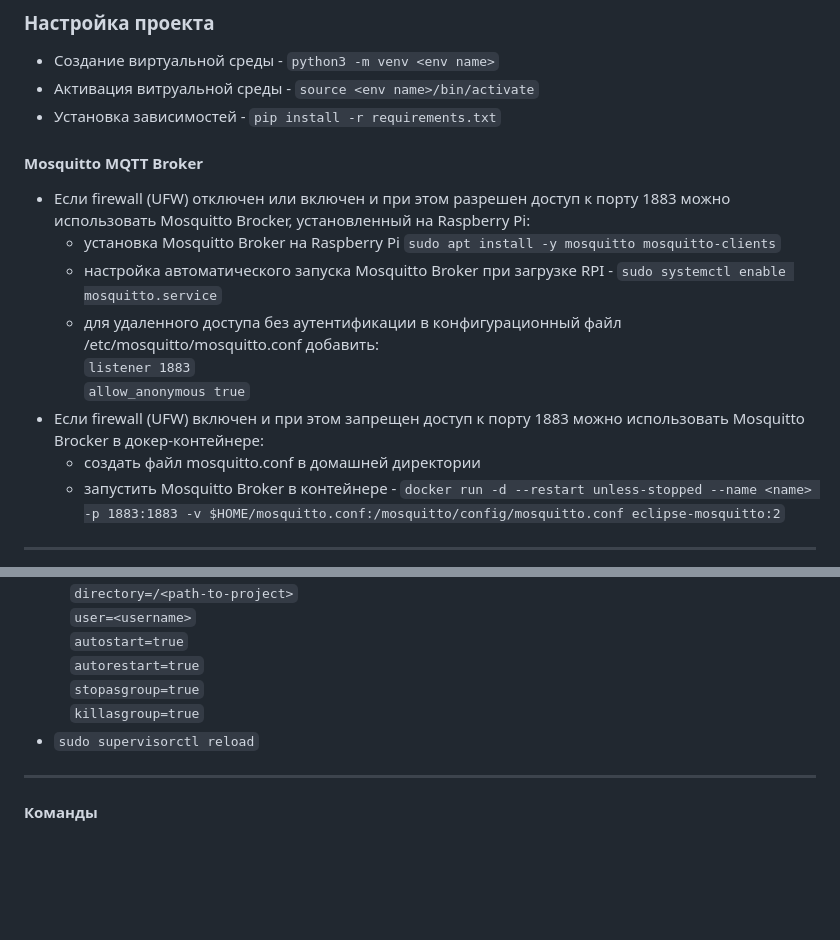
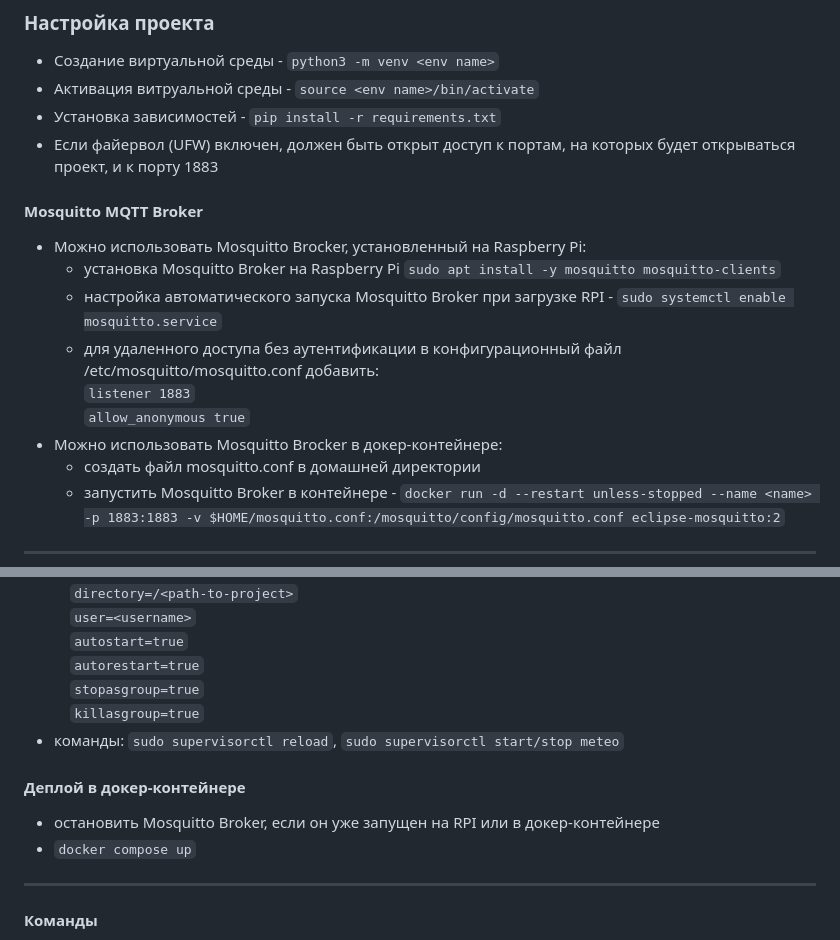
Before and after one commit to Missisol/meteoProject, a Markdown page: README.md, 2 parts joined by grey strips. Drawn GitHub-style; blank space fills up the shorter version.

```diff
--- a/README.md
+++ b/README.md
@@ -8,16 +8,17 @@
 - Создание виртуальной среды - `python3 -m venv <env name>`
 - Активация витруальной среды - `source <env name>/bin/activate`
 - Установка зависимостей - `pip install -r requirements.txt`
+- Если файервол (UFW) включен, должен быть открыт доступ к портам, на которых будет открываться проект, и к порту 1883
 
 #### Mosquitto MQTT Broker
-- Если firewall (UFW) отключен или включен и при этом разрешен доступ к порту 1883 можно использовать Mosquitto Brocker, установленный на Raspberry Pi:
+- Mожно использовать Mosquitto Brocker, установленный на Raspberry Pi:
     - установка Mosquitto Broker на Raspberry Pi
     `sudo apt install -y mosquitto mosquitto-clients`
     - настройка автоматического запуска Mosquitto Broker при загрузке RPI - `sudo systemctl enable mosquitto.service`
     - для удаленного доступа без аутентификации в конфигурационный файл /etc/mosquitto/mosquitto.conf добавить:
         `listener 1883`
         `allow_anonymous true`
-- Если firewall (UFW) включен и при этом запрещен доступ к порту 1883 можно использовать Mosquitto Brocker в докер-контейнере:
+- Можно использовать Mosquitto Brocker в докер-контейнере:
     - создать файл mosquitto.conf в домашней директории
     - запустить Mosquitto Broker в контейнере  - `docker run -d --restart unless-stopped --name <name> -p 1883:1883 -v $HOME/mosquitto.conf:/mosquitto/config/mosquitto.conf eclipse-mosquitto:2`
 
@@ -41,7 +42,11 @@
 &nbsp;&nbsp;&nbsp;&nbsp;`autorestart=true`
 &nbsp;&nbsp;&nbsp;&nbsp;`stopasgroup=true`
 &nbsp;&nbsp;&nbsp;&nbsp;`killasgroup=true`
-- `sudo supervisorctl reload`
+- команды: `sudo supervisorctl reload`, `sudo supervisorctl start/stop meteo`
+
+#### Деплой в докер-контейнере
+- остановить Mosquitto Broker, если он уже запущен на RPI или в докер-контейнере
+- `docker compose up`
 
 ---
 
```
